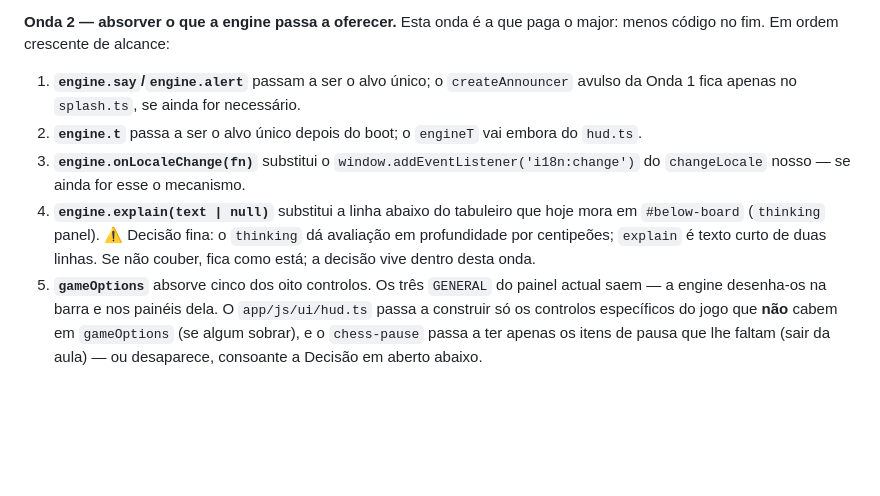
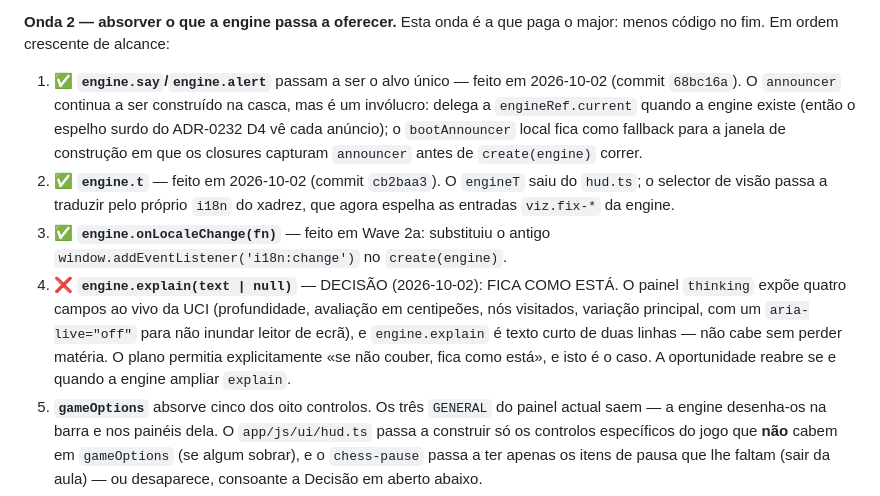
Before and after one commit to the-inclusionist/game-chess, a Markdown page: .claude/plans/gostaria-de-refazer-o-bubbly-summit.md, the part around the change. GitHub-like rendering; blank space fills up the shorter version.

Commit message:
docs(plan): close Wave 2 — items 1 and 2 done, item 4 kept as-is
Items 1, 2 and 3 are now ✅ in the plan with the commit hashes that
closed them. Item 4 (`engine.explain`) is explicitly deferred — the
thinking panel's four live UCI fields do not fit the two-line text that
`engine.explain` takes, and the plan already allowed "se não couber,
fica como está" in that case.

With this, Wave 2 (items 1–6) is complete: say/alert, t, locale-change,
explain-decision, gameOptions, pause-quit all tagged.

Co-Authored-By: Claude Opus 4.7 <noreply@anthropic.com>

```diff
--- a/.claude/plans/gostaria-de-refazer-o-bubbly-summit.md
+++ b/.claude/plans/gostaria-de-refazer-o-bubbly-summit.md
@@ -2025,16 +2025,24 @@ e o splash abre em todas as três vistas. Nada de comportamento novo.
 **Onda 2 — absorver o que a engine passa a oferecer.** Esta onda é a que paga o
 major: menos código no fim. Em ordem crescente de alcance:
 
-1. **`engine.say`/`engine.alert`** passam a ser o alvo único; o `createAnnouncer`
-   avulso da Onda 1 fica apenas no `splash.ts`, se ainda for necessário.
-2. **`engine.t`** passa a ser o alvo único depois do boot; o `engineT` vai embora
-   do `hud.ts`.
-3. **`engine.onLocaleChange(fn)`** substitui o `window.addEventListener('i18n:change')`
-   do `changeLocale` nosso — se ainda for esse o mecanismo.
-4. **`engine.explain(text | null)`** substitui a linha abaixo do tabuleiro que hoje
-   mora em `#below-board` (`thinking` panel). ⚠️ Decisão fina: o `thinking` dá
-   avaliação em profundidade por centipeões; `explain` é texto curto de duas
-   linhas. Se não couber, fica como está; a decisão vive dentro desta onda.
+1. ✅ **`engine.say`/`engine.alert`** passam a ser o alvo único — feito em
+   2026-10-02 (commit `68bc16a`). O `announcer` continua a ser construído na
+   casca, mas é um invólucro: delega a `engineRef.current` quando a engine
+   existe (então o espelho surdo do ADR-0232 D4 vê cada anúncio); o
+   `bootAnnouncer` local fica como fallback para a janela de construção
+   em que os closures capturam `announcer` antes de `create(engine)` correr.
+2. ✅ **`engine.t`** — feito em 2026-10-02 (commit `cb2baa3`). O `engineT`
+   saiu do `hud.ts`; o selector de visão passa a traduzir pelo próprio
+   `i18n` do xadrez, que agora espelha as entradas `viz.fix-*` da engine.
+3. ✅ **`engine.onLocaleChange(fn)`** — feito em Wave 2a: substituiu o
+   antigo `window.addEventListener('i18n:change')` no `create(engine)`.
+4. ❌ **`engine.explain(text | null)`** — DECISÃO (2026-10-02): FICA COMO
+   ESTÁ. O painel `thinking` expõe quatro campos ao vivo da UCI (profundidade,
+   avaliação em centipeões, nós visitados, variação principal, com um
+   `aria-live="off"` para não inundar leitor de ecrã), e `engine.explain`
+   é texto curto de duas linhas — não cabe sem perder matéria. O plano
+   permitia explicitamente «se não couber, fica como está», e isto é o
+   caso. A oportunidade reabre se e quando a engine ampliar `explain`.
 5. **`gameOptions`** absorve cinco dos oito controlos. Os três `GENERAL` do painel
    actual saem — a engine desenha-os na barra e nos painéis dela. O `app/js/ui/hud.ts`
    passa a construir só os controlos específicos do jogo que **não** cabem em
```
